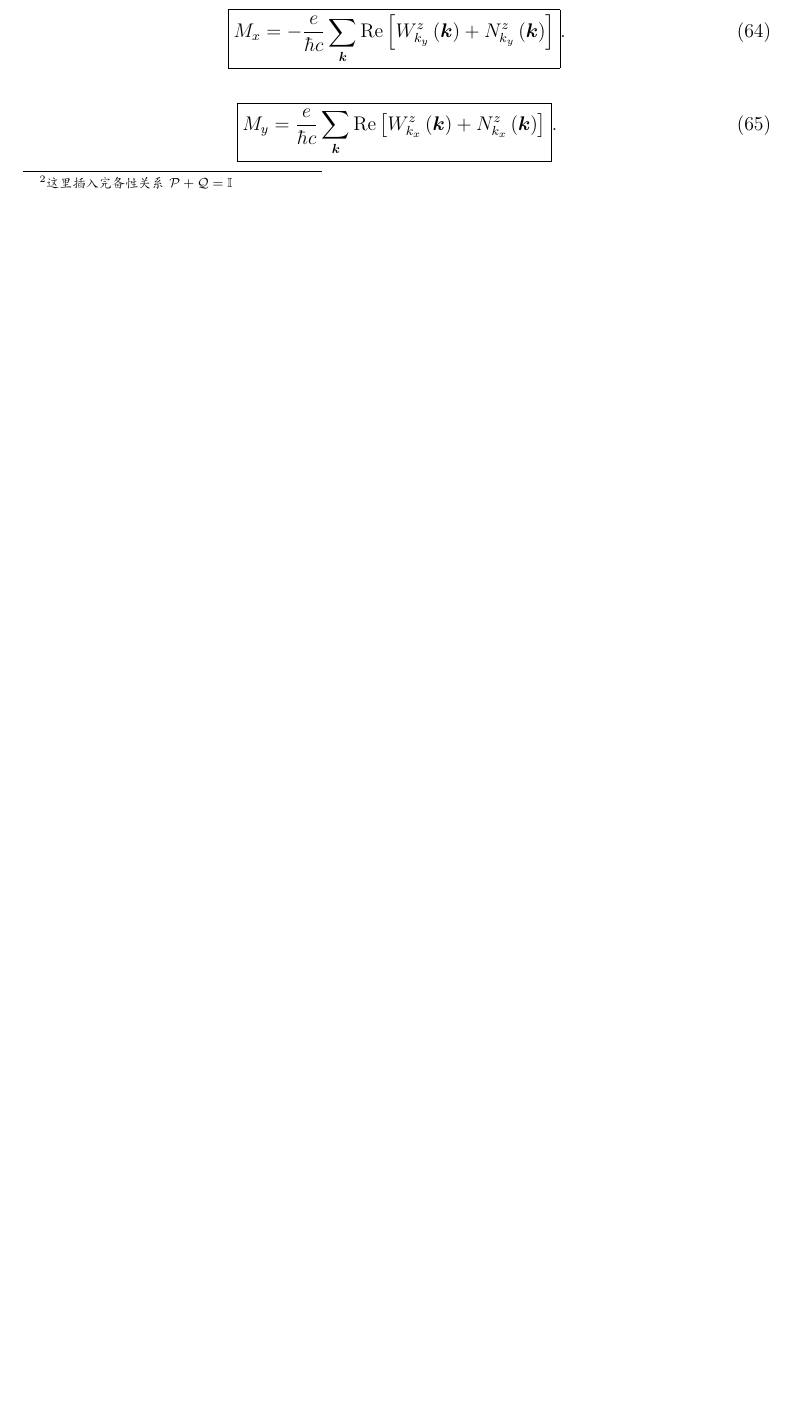
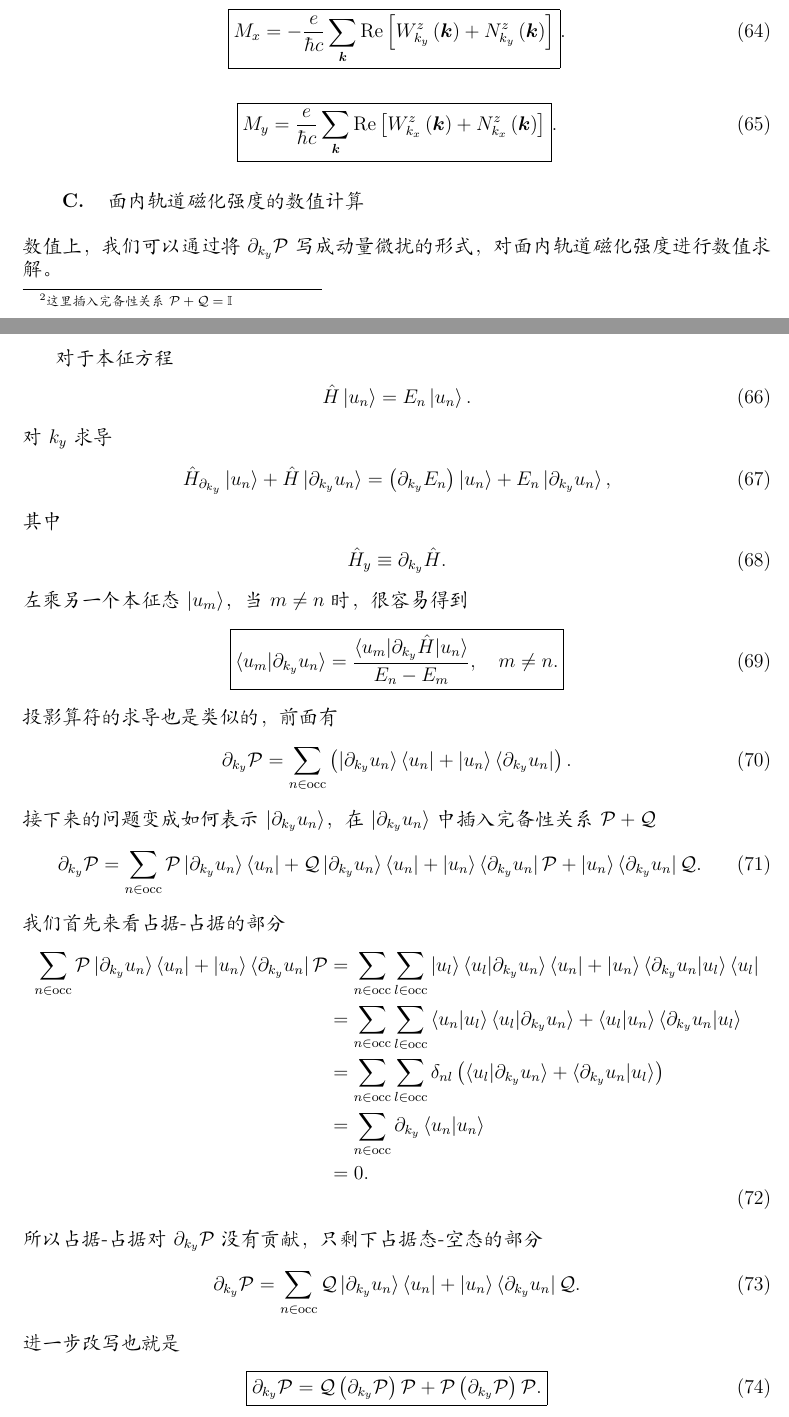
Before and after one commit to shiqsh/shiqsh.github.io, a LaTeX document (notes/inplane-om-heterostrain/note.tex): part of page 11 of 17 before the commit and two parts of pages 11 and 12 of 18 after it, the two joined at a grey line, cut so that both start at the same text, the shorter picture padded with empty space. Compiled offline with XeLaTeX; a missing font is replaced by an installed copy or a similar font.

Commit message:
update inplane note

```diff
--- a/notes/inplane-om-heterostrain/note.tex
+++ b/notes/inplane-om-heterostrain/note.tex
@@ -579,3 +579,52 @@ Kang-Wang-Vafek的文章也就是将该表达式推广到了\(B = 0\)时的Hartr
 	}.
 \end{align}
 
+\subsection{面内轨道磁化强度的数值计算}
+数值上，我们可以通过将\(\partial_{k_y} \mathcal{P }	\)写成动量微扰的形式，对面内轨道磁化强度进行数值求解。
+
+对于本征方程
+\begin{align}
+	\hat{H} \ket{u_n} = E_{n } \ket{u_n}.
+\end{align}
+对\(k_y\)求导
+\begin{align}
+	\hat{H }_{\partial_{k_{y}}} \ket{u_{n }} + \hat{H } \ket{\partial_{k_{y}} u_n} = \left(\partial_{k_{y}} E_{n }\right) \ket{u_n} + E_n \ket{\partial_{k_{y}} u_n},
+\end{align}
+其中
+\begin{align}
+	\hat{H}_{y} \equiv \partial_{k_{y}} \hat{H}.
+\end{align}
+左乘另一个本征态\(\ket{u_{m }}\)，当\(m \neq n  \)时，很容易得到
+\begin{align}
+	\boxed{
+		\braket{u_{m } | \partial_{k_{y}} u_{n }} = \frac{\braket{u_{m } | \partial_{k_{y}} \hat{H} | u_{n }}}{E_{n } - E_{m }}, \quad m \neq n.
+	}
+\end{align}
+投影算符的求导也是类似的，前面有
+\begin{align}
+	\partial_{k_{y}} \mathcal{P}  = \sum_{n \in \mathrm{occ }} \left(\ket{\partial_{k_{y}} u_{n }} \bra{u_{n }} + \ket{u_{n }} \bra{\partial_{k_{y}} u_{n }}\right).
+\end{align}
+接下来的问题变成如何表示\(\ket{\partial_{k_{y}} u_{n }} \)，在\(\ket{\partial_{k_{y}} u_{n }}\)中插入完备性关系\(\mathcal{P} + \mathcal{Q}\)
+\begin{align}
+	\partial_{k_{y}} \mathcal{P} = \sum_{n \in \mathrm{occ}} \mathcal{P} \ket{\partial_{k_{y}} u_{n }} \bra{u_{n }} + \mathcal{Q} \ket{\partial_{k_{y}} u_{n }} \bra{u_{n }} + \ket{u_{n }} \bra{\partial_{k_{y}} u_{n }} \mathcal{P} + \ket{u_{n }} \bra{\partial_{k_{y}} u_{n }} \mathcal{Q}.
+\end{align}
+我们首先来看占据-占据的部分
+\begin{align}
+	\begin{split}
+		\sum_{n \in \mathrm{occ}} \mathcal{P} \ket{\partial_{k_{y}} u_{n }} \bra{u_{n }} + \ket{u_{n }} \bra{\partial_{k_{y}} u_{n }} \mathcal{P} & = \sum_{n \in \mathrm{occ}} \sum_{l \in \mathrm{occ}} \ket{u_{l }} \braket{u_{l } | \partial_{k_{y}} u_{n }} \bra{u_{n }} + \ket{u_{n }} \braket{\partial_{k_{y}} u_{n } | u_{l }} \bra{u_{l }} \\
+		& = \sum_{n \in \mathrm{occ}} \sum_{l \in \mathrm{occ}} \braket{u_{n } | u_{l }} \braket{u_l | \partial_{k_{y}} u_{n }} + \braket{u_{l } | u_{n }} \braket{\partial_{k_{y}} u_{n } | u_{l }} \\
+		& = \sum_{n \in \mathrm{occ}} \sum_{l \in \mathrm{occ}} \delta_{n l } \left(\braket{u_l | \partial_{k_{y}} u_{n }} + \braket{\partial_{k_{y}} u_{n } | u_{l }}\right) \\
+		& = \sum_{n \in \mathrm{occ}} \partial_{k_{y}} \braket{u_{n } | u_{n }} \\
+		& = 0.
+	\end{split}
+\end{align}
+所以占据-占据对\(\partial_{k_{y}} \mathcal{P}\)没有贡献，只剩下占据态-空态的部分
+\begin{align}
+	\partial_{k_{y}} \mathcal{P} = \sum_{n \in \mathrm{occ}} \mathcal{Q} \ket{\partial_{k_{y}} u_{n }} \bra{u_{n }}  + \ket{u_{n }} \bra{\partial_{k_{y}} u_{n }} \mathcal{Q}.
+\end{align}
+进一步改写也就是
+\begin{align}
+	\boxed{
+		\partial_{k_{y}} \mathcal{P} = \mathcal{Q} \left(\partial_{k_{y}} \mathcal{P}\right) \mathcal{P} + \mathcal{P} \left(\partial_{k_{y}} \mathcal{P}\right) \mathcal{P}.
+	}
+\end{align}
```
Also changed, not shown: notes/inplane-om-heterostrain/out/note.pdf, notes/inplane-om-heterostrain/note.tex (21 more changed lines).
